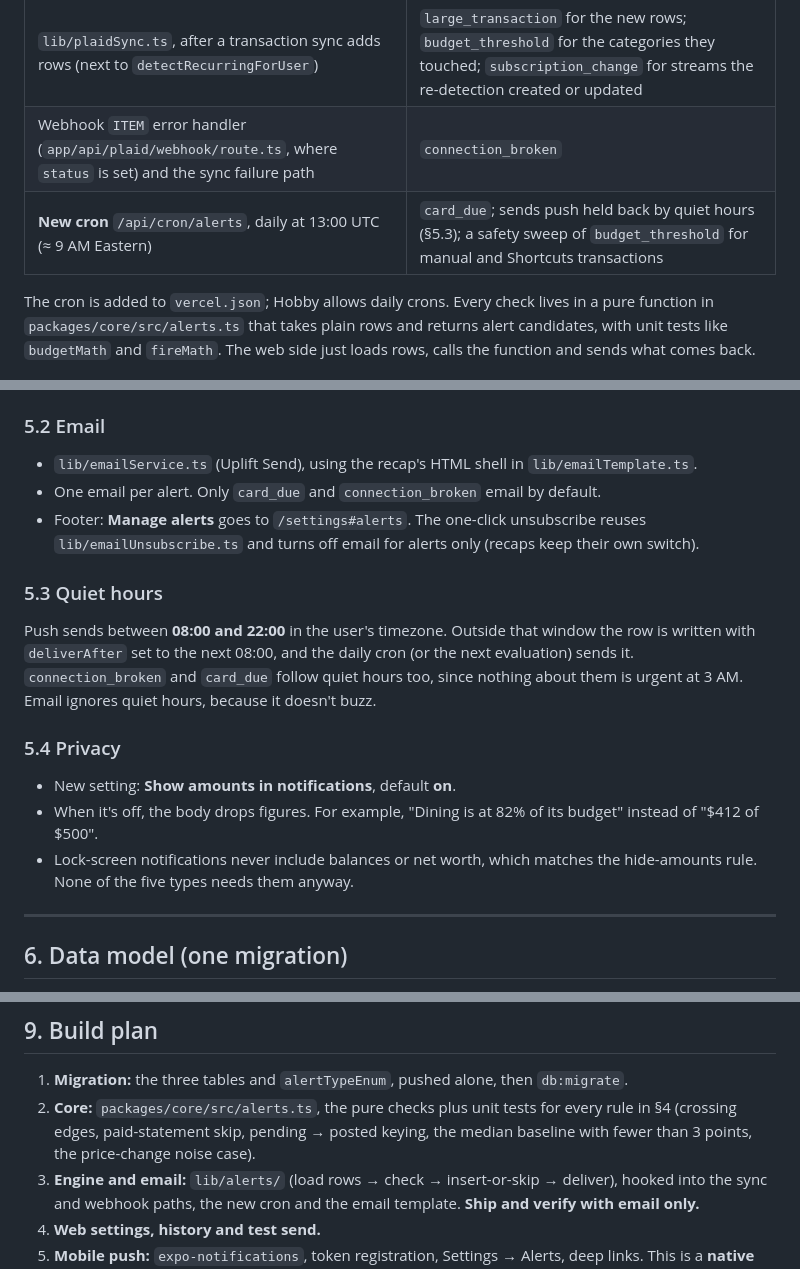
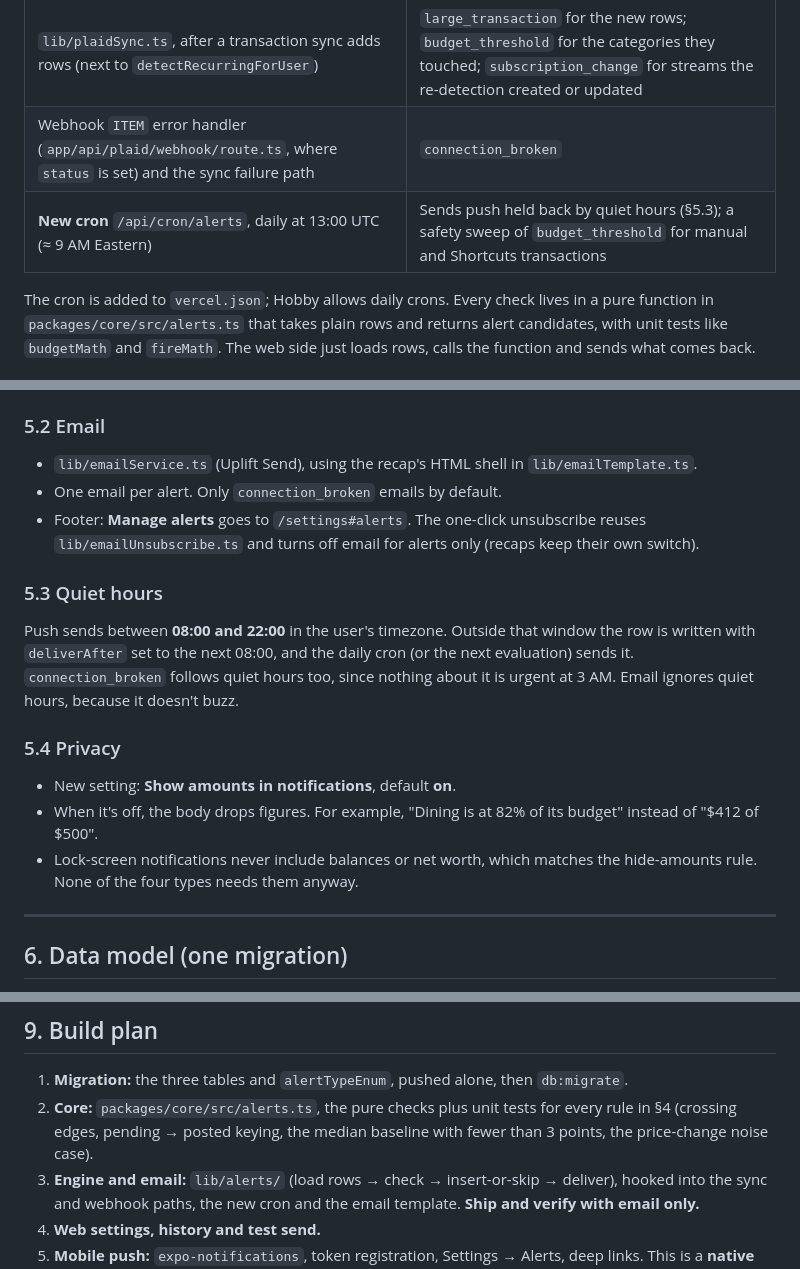
Before and after one commit to tejasraibagi26/tally, a Markdown page: ALERTS.md, 3 parts joined by grey strips. GitHub-like rendering.

```diff
--- a/ALERTS.md
+++ b/ALERTS.md
@@ -49,7 +49,7 @@ There's no new polling. The checks hook into jobs that already run:
 |---|---|
 | `lib/plaidSync.ts`, after a transaction sync adds rows (next to `detectRecurringForUser`) | `large_transaction` for the new rows; `budget_threshold` for the categories they touched; `subscription_change` for streams the re-detection created or updated |
 | Webhook `ITEM` error handler (`app/api/plaid/webhook/route.ts`, where `status` is set) and the sync failure path | `connection_broken` |
-| **New cron** `/api/cron/alerts`, daily at 13:00 UTC (≈ 9 AM Eastern) | `card_due`; sends push held back by quiet hours (§5.3); a safety sweep of `budget_threshold` for manual and Shortcuts transactions |
+| **New cron** `/api/cron/alerts`, daily at 13:00 UTC (≈ 9 AM Eastern) | Sends push held back by quiet hours (§5.3); a safety sweep of `budget_threshold` for manual and Shortcuts transactions |
 
 The cron is added to `vercel.json`; Hobby allows daily crons. Every check lives in a pure function in `packages/core/src/alerts.ts` that takes plain rows and returns alert candidates, with unit tests like `budgetMath` and `fireMath`. The web side just loads rows, calls the function and sends what comes back.
 
@@ -98,16 +91,16 @@ Compare the two most recent charges in the stream's `transactionIds`. If `averag
 
 ### 5.2 Email
 - `lib/emailService.ts` (Uplift Send), using the recap's HTML shell in `lib/emailTemplate.ts`.
-- One email per alert. Only `card_due` and `connection_broken` email by default.
+- One email per alert. Only `connection_broken` emails by default.
 - Footer: **Manage alerts** goes to `/settings#alerts`. The one-click unsubscribe reuses `lib/emailUnsubscribe.ts` and turns off email for alerts only (recaps keep their own switch).
 
 ### 5.3 Quiet hours
-Push sends between **08:00 and 22:00** in the user's timezone. Outside that window the row is written with `deliverAfter` set to the next 08:00, and the daily cron (or the next evaluation) sends it. `connection_broken` and `card_due` follow quiet hours too, since nothing about them is urgent at 3 AM. Email ignores quiet hours, because it doesn't buzz.
+Push sends between **08:00 and 22:00** in the user's timezone. Outside that window the row is written with `deliverAfter` set to the next 08:00, and the daily cron (or the next evaluation) sends it. `connection_broken` follows quiet hours too, since nothing about it is urgent at 3 AM. Email ignores quiet hours, because it doesn't buzz.
 
 ### 5.4 Privacy
 - New setting: **Show amounts in notifications**, default **on**.
 - When it's off, the body drops figures. For example, "Dining is at 82% of its budget" instead of "$412 of $500".
-- Lock-screen notifications never include balances or net worth, which matches the hide-amounts rule. None of the five types needs them anyway.
+- Lock-screen notifications never include balances or net worth, which matches the hide-amounts rule. None of the four types needs them anyway.
 
 ---
 
@@ -183,7 +176,7 @@ alertEvents = pgTable("alert_events", {
 ## 9. Build plan
 
 1. **Migration:** the three tables and `alertTypeEnum`, pushed alone, then `db:migrate`.
-2. **Core:** `packages/core/src/alerts.ts`, the pure checks plus unit tests for every rule in §4 (crossing edges, paid-statement skip, pending → posted keying, the median baseline with fewer than 3 points, the price-change noise case).
+2. **Core:** `packages/core/src/alerts.ts`, the pure checks plus unit tests for every rule in §4 (crossing edges, pending → posted keying, the median baseline with fewer than 3 points, the price-change noise case).
 3. **Engine and email:** `lib/alerts/` (load rows → check → insert-or-skip → deliver), hooked into the sync and webhook paths, the new cron and the email template. **Ship and verify with email only.**
 4. **Web settings, history and test send.**
 5. **Mobile push:** `expo-notifications`, token registration, Settings → Alerts, deep links. This is a **native module, so it needs a new EAS build** (an OTA update can't add it). It also needs the APNs key.
```
Also changed, not shown: other parts of ALERTS.md (+9 -16 lines).
